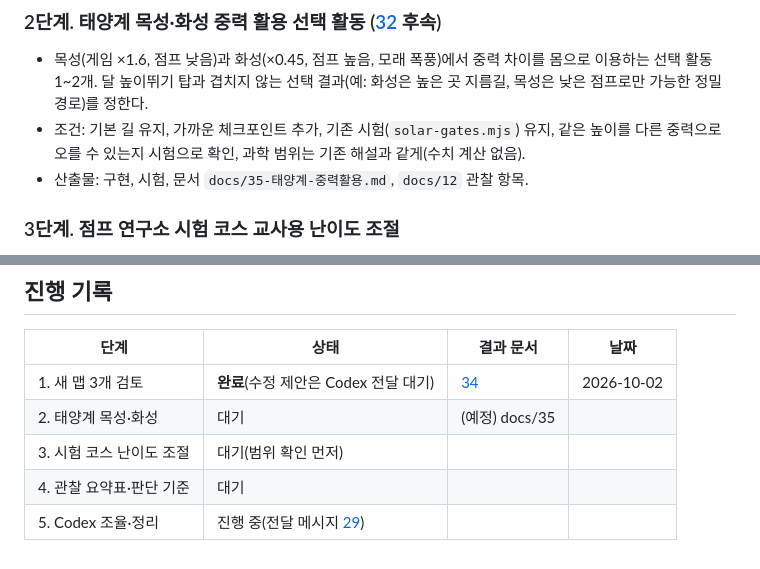
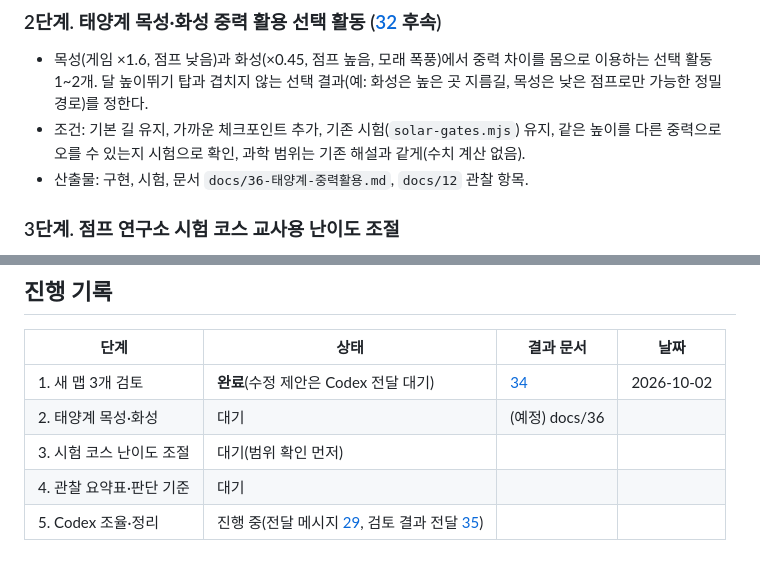
Before and after one commit to joonssem/fallschool, a Markdown page: docs/33-작업-계획-2026-10-02.md, 2 parts joined by grey strips. GitHub-like rendering.

Commit message:
Add handoff message to Codex with new-map review results (docs/35)
Co-Authored-By: Claude Sonnet 5.5 <noreply@anthropic.com>

```diff
--- a/docs/33-작업-계획-2026-10-02.md
+++ b/docs/33-작업-계획-2026-10-02.md
@@ -31,7 +31,7 @@
 
 - 목성(게임 ×1.6, 점프 낮음)과 화성(×0.45, 점프 높음, 모래 폭풍)에서 중력 차이를 몸으로 이용하는 선택 활동 1~2개. 달 높이뛰기 탑과 겹치지 않는 선택 결과(예: 화성은 높은 곳 지름길, 목성은 낮은 점프로만 가능한 정밀 경로)를 정한다.
 - 조건: 기본 길 유지, 가까운 체크포인트 추가, 기존 시험(`solar-gates.mjs`) 유지, 같은 높이를 다른 중력으로 오를 수 있는지 시험으로 확인, 과학 범위는 기존 해설과 같게(수치 계산 없음).
-- 산출물: 구현, 시험, 문서 `docs/35-태양계-중력활용.md`, `docs/12` 관찰 항목.
+- 산출물: 구현, 시험, 문서 `docs/36-태양계-중력활용.md`, `docs/12` 관찰 항목.
 
 ### 3단계. 점프 연구소 시험 코스 교사용 난이도 조절
 
@@ -57,7 +57,7 @@
 | 단계 | 상태 | 결과 문서 | 날짜 |
 |---|---|---|---|
 | 1. 새 맵 3개 검토 | **완료**(수정 제안은 Codex 전달 대기) | [34](34-새맵3개-검토.md) | 2026-10-02 |
-| 2. 태양계 목성·화성 | 대기 | (예정) docs/35 | |
+| 2. 태양계 목성·화성 | 대기 | (예정) docs/36 | |
 | 3. 시험 코스 난이도 조절 | 대기(범위 확인 먼저) | | |
 | 4. 관찰 요약표·판단 기준 | 대기 | | |
-| 5. Codex 조율·정리 | 진행 중(전달 메시지 [29](29-Codex-전달-2026-10-02.md)) | | |
+| 5. Codex 조율·정리 | 진행 중(전달 메시지 [29](29-Codex-전달-2026-10-02.md), 검토 결과 전달 [35](35-Codex-전달-새맵검토.md)) | | |
```
Also changed, not shown: docs/35-Codex-전달-새맵검토.md (added, +48 -0 lines).
